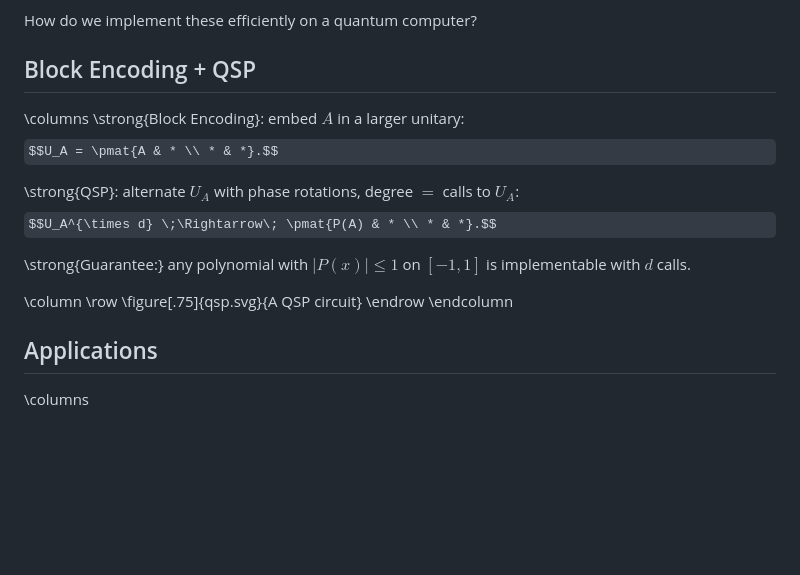
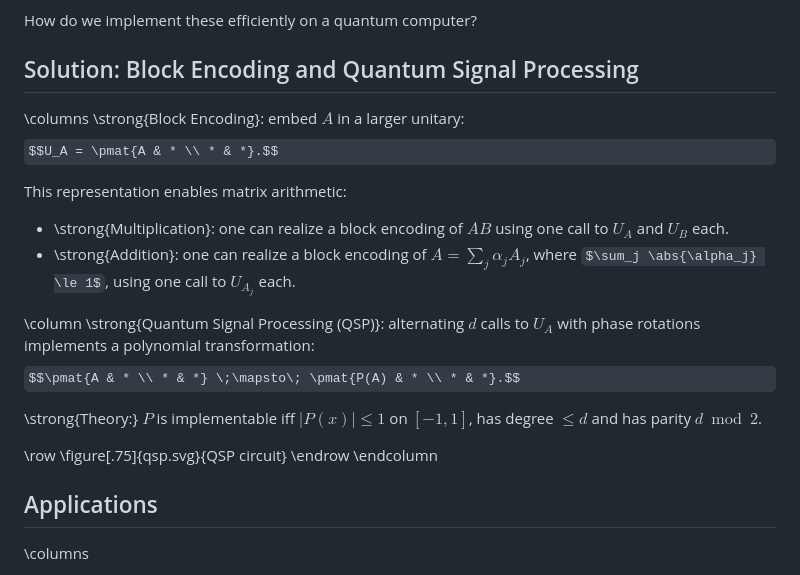
Before and after one commit to helloluxi/intro-quantum, a Markdown page: main.md, the part around one of its changes. Drawn GitHub-style; some formulas as TeX source; blank space fills up the shorter version.

Commit message:
done part 2 slides 2-3

```diff
--- a/main.md
+++ b/main.md
@@ -238,20 +238,24 @@ How do we implement these efficiently on a quantum computer?
 
 
 
-## Block Encoding + QSP
+## Solution: Block Encoding and Quantum Signal Processing
 
 \columns
 \strong{Block Encoding}: embed $A$ in a larger unitary:
 $$U_A = \pmat{A & * \\ * & *}.$$
 
-\strong{QSP}: alternate $U_A$ with phase rotations, degree $=$ calls to $U_A$:
-$$U_A^{\times d} \;\Rightarrow\; \pmat{P(A) & * \\ * & *}.$$
-
-\strong{Guarantee:} any polynomial with $|P(x)| \leq 1$ on $[-1,1]$ is implementable with $d$ calls.
+This representation enables matrix arithmetic:
+- \strong{Multiplication}: one can realize a block encoding of $AB$ using one call to $U_A$ and $U_B$ each.
+- \strong{Addition}: one can realize a block encoding of $A = \sum_j \alpha_j A_j$, where $\sum_j \abs{\alpha_j} \le 1$, using one call to $U_{A_j}$ each.
 
 \column
+\strong{Quantum Signal Processing (QSP)}: alternating $d$ calls to $U_A$ with phase rotations implements a polynomial transformation:
+$$\pmat{A & * \\ * & *} \;\mapsto\; \pmat{P(A) & * \\ * & *}.$$
+
+\strong{Theory:} $P$ is implementable iff $|P(x)| \leq 1$ on $[-1,1]$, has degree $\le d$ and has parity $d \bmod 2$.
+
 \row
-\figure[.75]{qsp.svg}{A QSP circuit}
+\figure[.75]{qsp.svg}{QSP circuit}
 \endrow
 \endcolumn
 
```
Also changed, not shown: other parts of main.md (+1 -0 lines).
